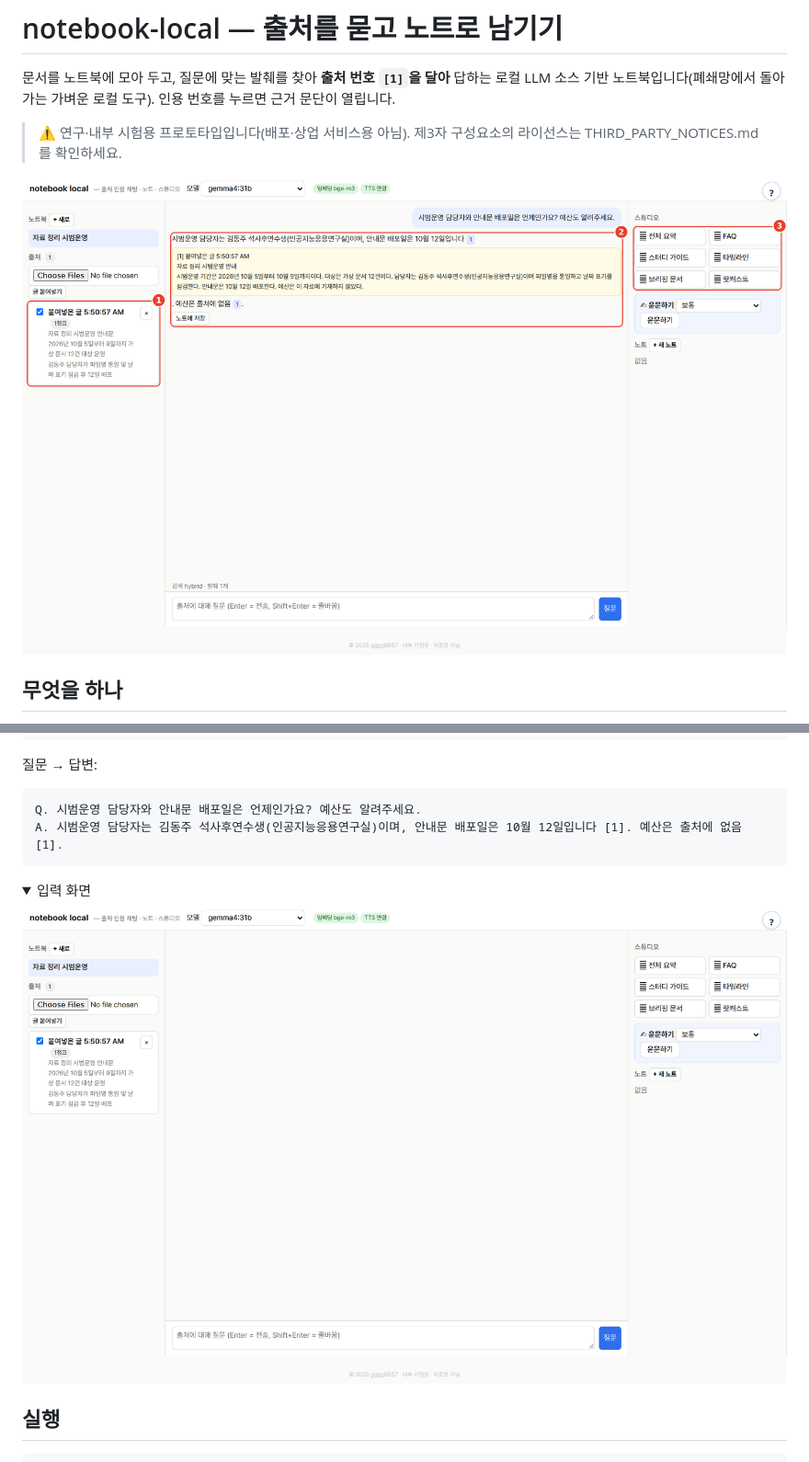
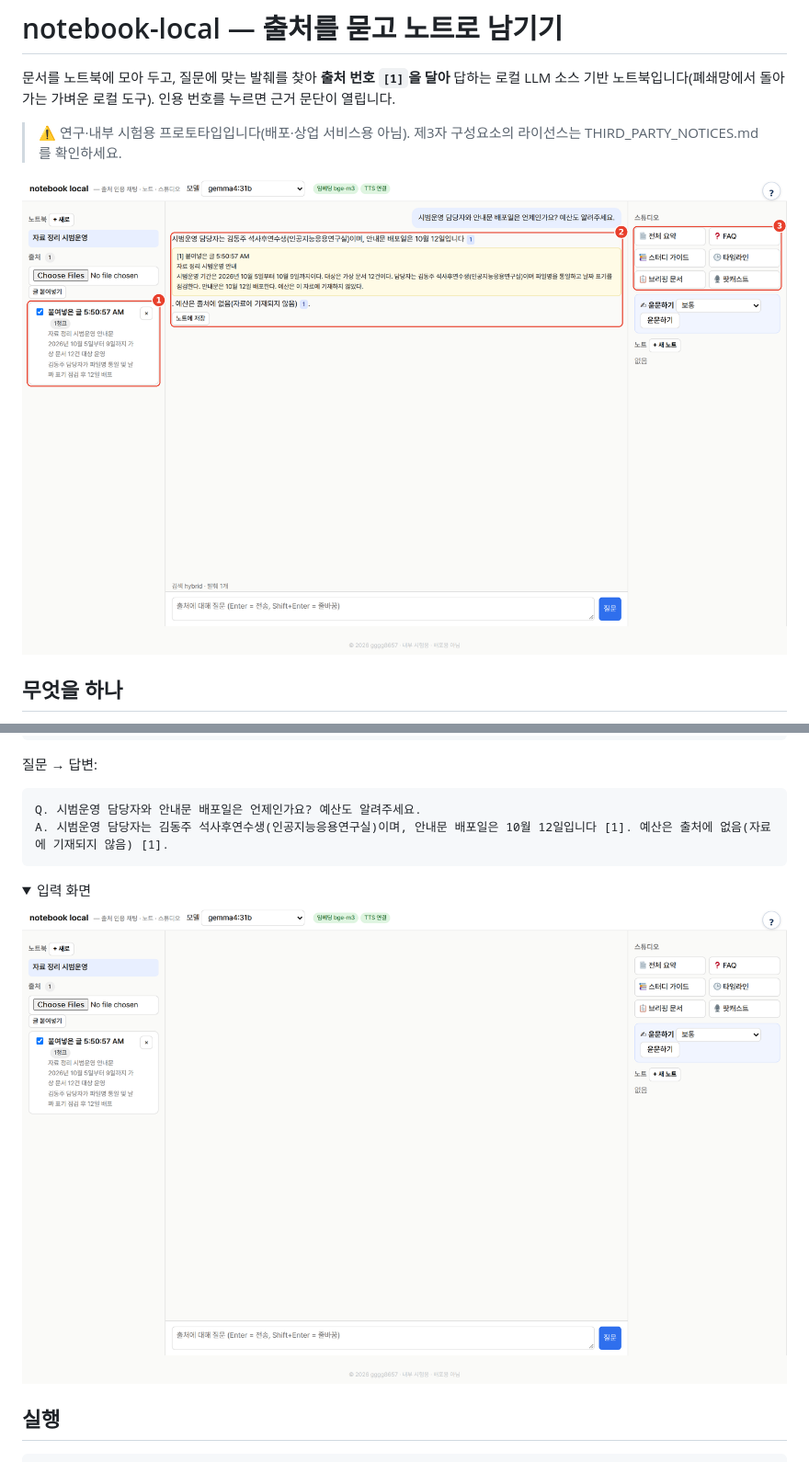
Before and after one commit to gggg8657/notebook-local, a Markdown page: README.md, 2 parts joined by grey strips. Shown at 92% size. GitHub-like rendering; pictures changed too: docs/img/notebook-input.png, docs/img/notebook-usage.png; folded sections open.

Commit message:
README 사용 화면을 이모지 글꼴로 다시 캡처하고 예시 갱신
Co-Authored-By: Claude Opus 5.5 <noreply@anthropic.com>

````diff
--- a/README.md
+++ b/README.md
@@ -38,7 +38,7 @@
 
 ```text
 Q. 시범운영 담당자와 안내문 배포일은 언제인가요? 예산도 알려주세요.
-A. 시범운영 담당자는 김동주 석사후연수생(인공지능응용연구실)이며, 안내문 배포일은 10월 12일입니다 [1]. 예산은 출처에 없음 [1].
+A. 시범운영 담당자는 김동주 석사후연수생(인공지능응용연구실)이며, 안내문 배포일은 10월 12일입니다 [1]. 예산은 출처에 없음(자료에 기재되지 않음) [1].
 ```
 
 <details><summary>입력 화면</summary>
````
